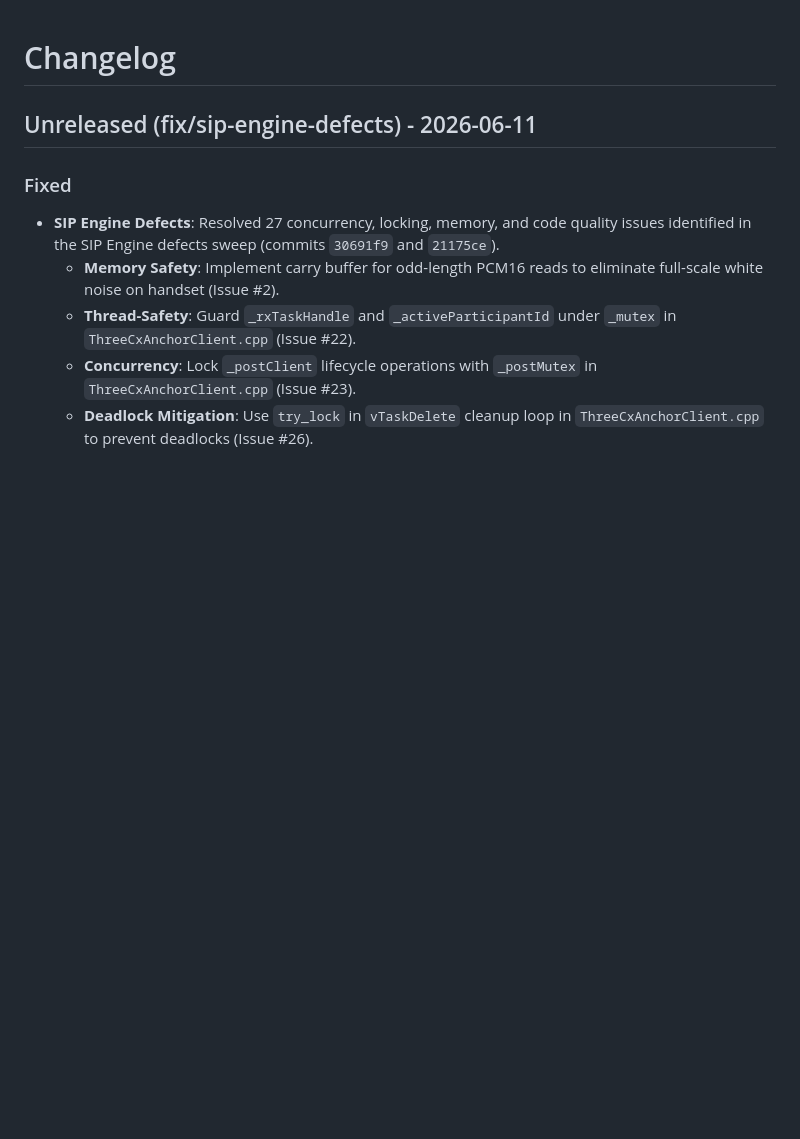
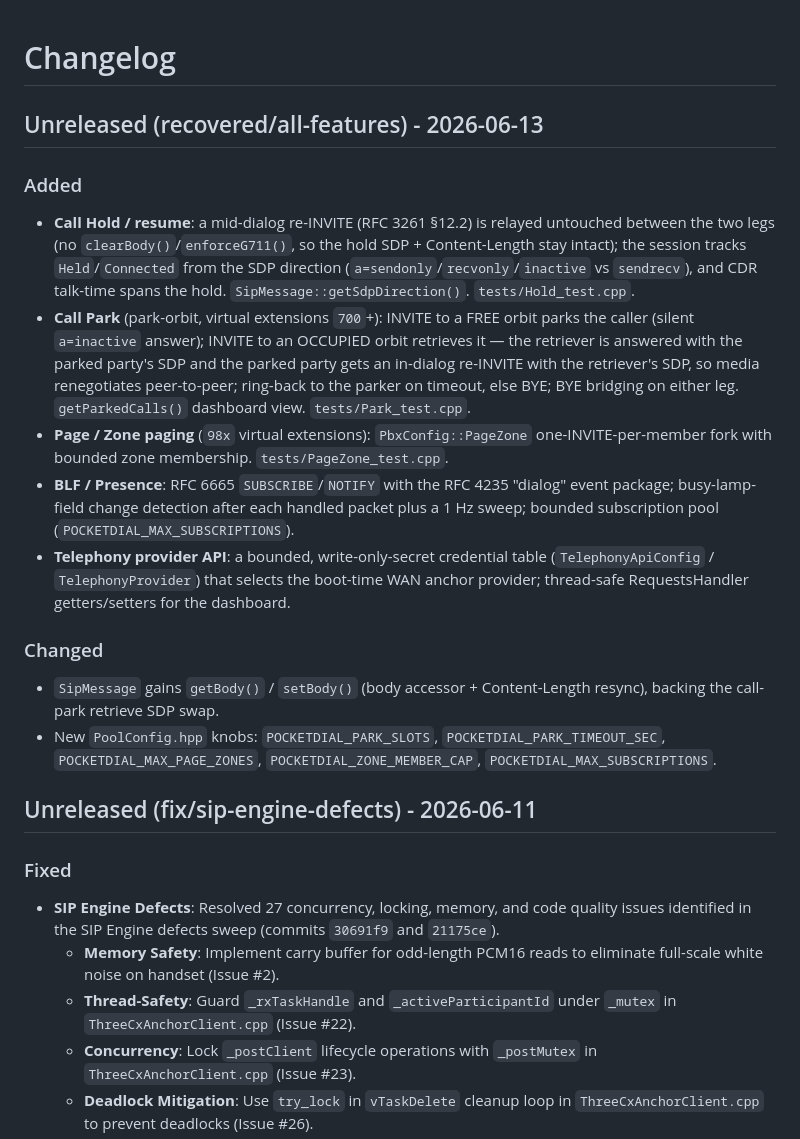
Before and after one commit to EC-SH/drawbridge, a Markdown page: CHANGELOG.md, the part around the change. Drawn GitHub-style; blank space fills up the shorter version.

Commit message:
docs: CLAUDE.md + CHANGELOG for the 5 recovered PBX features
Document Call Hold/resume, Call Park (park-orbit), Page/Zone paging,
BLF/Presence (SUBSCRIBE/NOTIFY), and the Telephony provider credential
layer in the RequestsHandler architecture note + the pool-discipline
invariant, and add a CHANGELOG section for the consolidated feature set.

Co-Authored-By: Claude Opus 4.8 <noreply@anthropic.com>

```diff
--- a/CHANGELOG.md
+++ b/CHANGELOG.md
@@ -1,4 +1,33 @@
 # Changelog
+
+## Unreleased (recovered/all-features) - 2026-06-13
+
+### Added
+- **Call Hold / resume**: a mid-dialog re-INVITE (RFC 3261 §12.2) is relayed
+  untouched between the two legs (no `clearBody()`/`enforceG711()`, so the hold
+  SDP + Content-Length stay intact); the session tracks `Held`/`Connected` from
+  the SDP direction (`a=sendonly`/`recvonly`/`inactive` vs `sendrecv`), and CDR
+  talk-time spans the hold. `SipMessage::getSdpDirection()`. `tests/Hold_test.cpp`.
+- **Call Park** (park-orbit, virtual extensions `700`+): INVITE to a FREE orbit
+  parks the caller (silent `a=inactive` answer); INVITE to an OCCUPIED orbit
+  retrieves it — the retriever is answered with the parked party's SDP and the
+  parked party gets an in-dialog re-INVITE with the retriever's SDP, so media
+  renegotiates peer-to-peer; ring-back to the parker on timeout, else BYE; BYE
+  bridging on either leg. `getParkedCalls()` dashboard view. `tests/Park_test.cpp`.
+- **Page / Zone paging** (`98x` virtual extensions): `PbxConfig::PageZone`
+  one-INVITE-per-member fork with bounded zone membership. `tests/PageZone_test.cpp`.
+- **BLF / Presence**: RFC 6665 `SUBSCRIBE`/`NOTIFY` with the RFC 4235 "dialog"
+  event package; busy-lamp-field change detection after each handled packet plus
+  a 1 Hz sweep; bounded subscription pool (`POCKETDIAL_MAX_SUBSCRIPTIONS`).
+- **Telephony provider API**: a bounded, write-only-secret credential table
+  (`TelephonyApiConfig` / `TelephonyProvider`) that selects the boot-time WAN
+  anchor provider; thread-safe RequestsHandler getters/setters for the dashboard.
+
+### Changed
+- `SipMessage` gains `getBody()` / `setBody()` (body accessor + Content-Length
+  resync), backing the call-park retrieve SDP swap.
+- New `PoolConfig.hpp` knobs: `POCKETDIAL_PARK_SLOTS`, `POCKETDIAL_PARK_TIMEOUT_SEC`,
+  `POCKETDIAL_MAX_PAGE_ZONES`, `POCKETDIAL_ZONE_MEMBER_CAP`, `POCKETDIAL_MAX_SUBSCRIPTIONS`.
 
 ## Unreleased (fix/sip-engine-defects) - 2026-06-11
 
```
Also changed, not shown: CLAUDE.md (+2 -2 lines).
